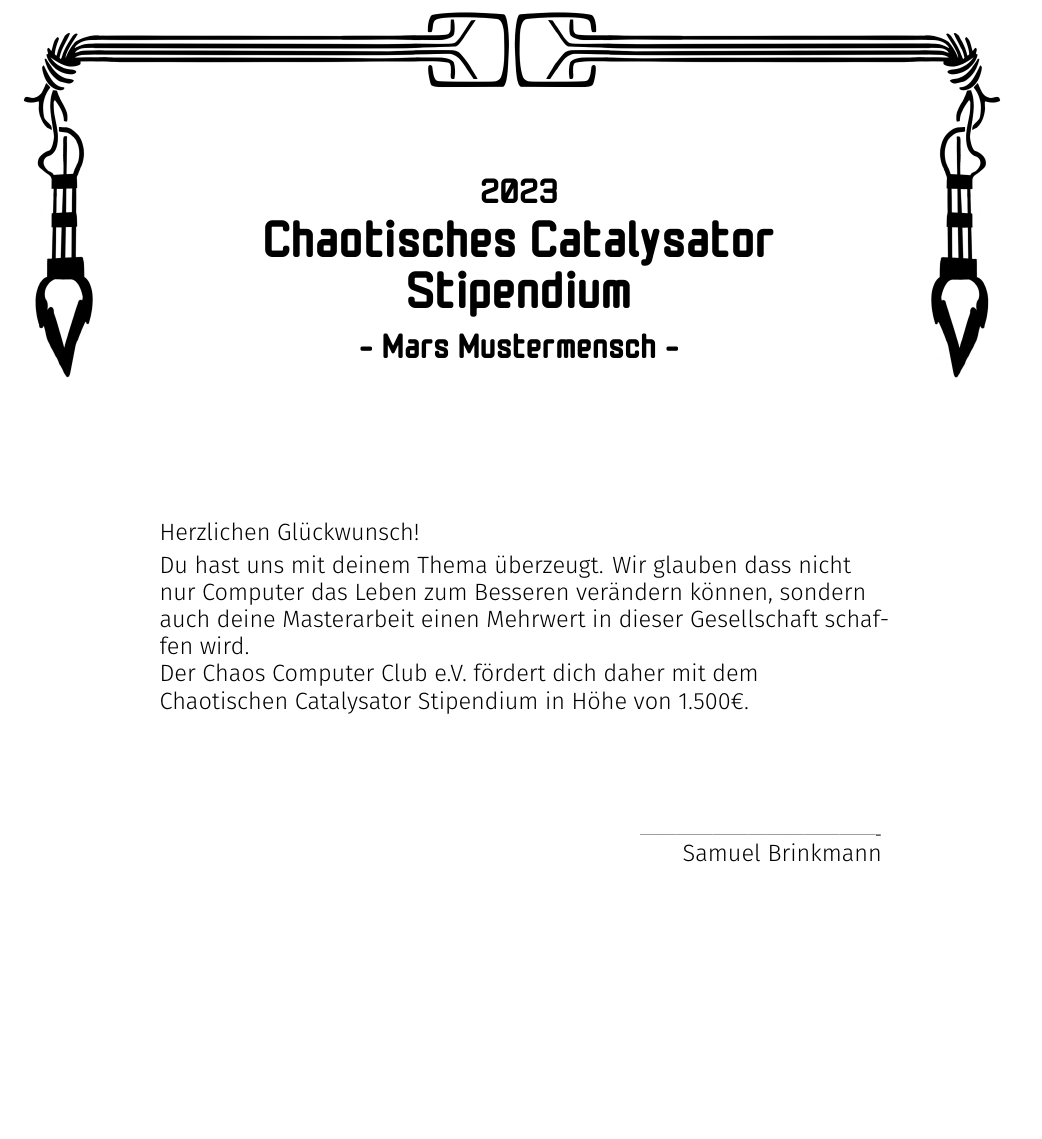
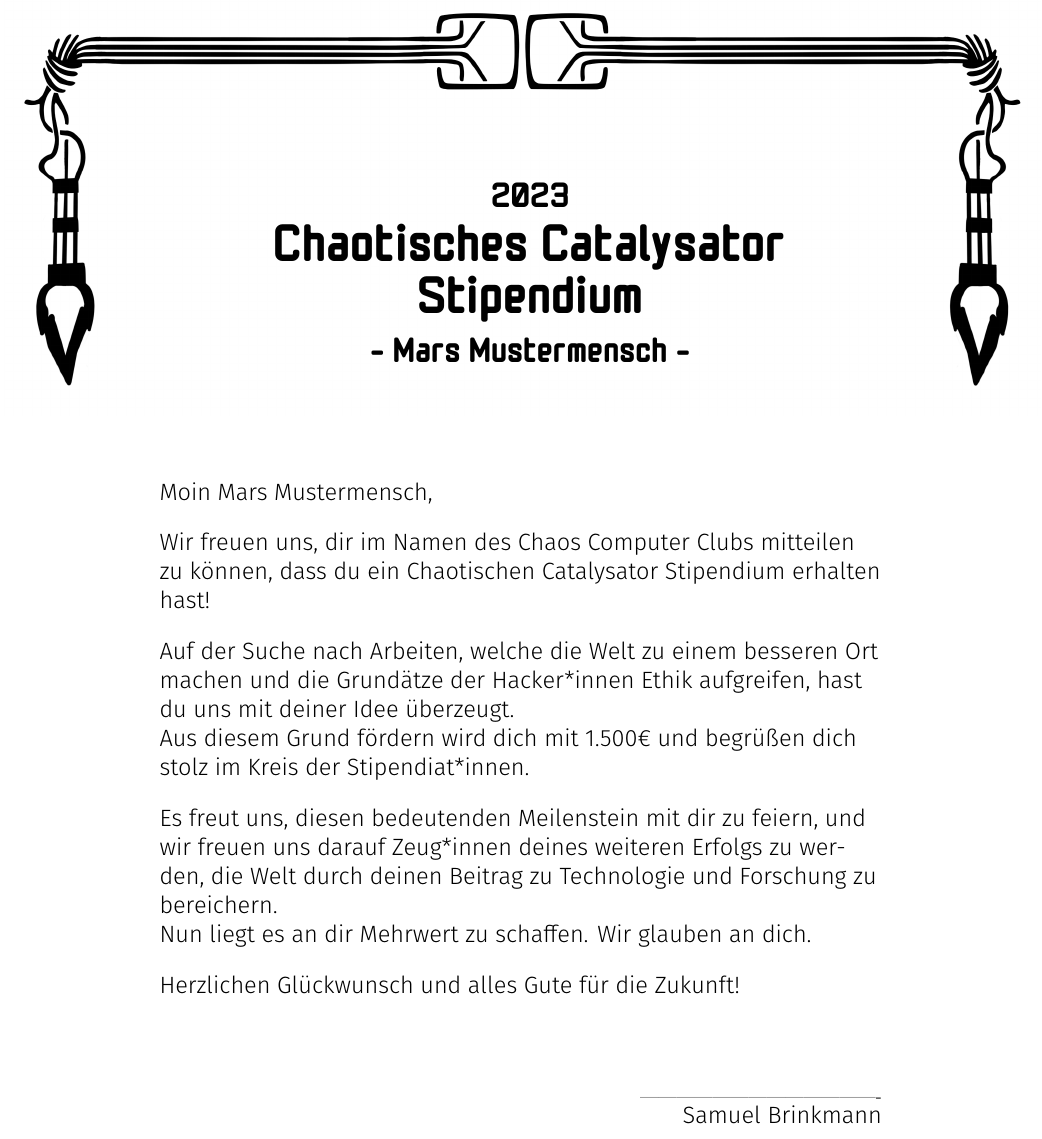
Before and after one commit to chaostreff-flensburg/ccs-stuff, a LaTeX document (tex-vorlagen/foerderbescheid/stipendium.tex): part of the page, cut so that both start at the same text. Compiled offline with XeLaTeX.

Commit message:
update text, footer deco and layout, add readme

```diff
--- a/tex-vorlagen/foerderbescheid/stipendium.tex
+++ b/tex-vorlagen/foerderbescheid/stipendium.tex
@@ -20,7 +20,7 @@
 
 % Setting font sizes:
 \newcommand{\smallfont}[1]{{%
-  \fontsize{13pt}{15pt}\normalfont #1%
+  \fontsize{13pt}{16pt}\normalfont #1%
 }}
 \newcommand{\normfont}[1]{{%
   \fontsize{20pt}{24pt}\normalfont #1%
@@ -46,19 +46,28 @@
 \begin{document}
 
 \begin{tikzpicture}
-    \draw (0, 0) node[inner sep=0] {\includegraphics[width=0.95\paperwidth]{header}};
+    \draw (0, 0) node[inner sep=0] {\includegraphics[width=0.97\paperwidth]{header}};
     \draw (0, 0) node {\normfont{\monomaniac 2023}};
     \draw (0, -1) node {\bigfont{\monomaniac Chaotisches Catalysator}};
     \draw (0, -2) node {\bigfont{\monomaniac Stipendium}};
     \draw (0, -3) node {\normfont{\monomaniac - Mars Mustermensch -}};
 \end{tikzpicture}
 
-\vspace{2cm}
+\vspace{0.9cm}
 
 \begin{adjustwidth}{3cm}{3cm}
-    \smallfont{\firasans \RaggedRight Herzlichen Glückwunsch! \\ \smallskip
-    Du hast uns mit deinem Thema überzeugt. Wir glauben dass nicht nur Computer das Leben zum Besseren verändern können, sondern auch deine Masterarbeit einen Mehrwert in dieser Gesellschaft schaffen wird. \\
-    Der Chaos Computer Club e.V. fördert dich daher mit dem \\ Chaotischen Catalysator Stipendium in Höhe von 1.500€. \\[4\baselineskip]
+    \smallfont{\firasans \RaggedRight  \\ \smallskip
+    Moin Mars Mustermensch, \bigskip
+
+    Wir freuen uns, dir im Namen des Chaos Computer Clubs mitteilen zu können, dass du ein Chaotischen Catalysator Stipendium erhalten hast! \\ \bigskip
+    Auf der Suche nach Arbeiten, welche die Welt zu einem besseren Ort machen und die Grundätze der Hacker*innen Ethik aufgreifen, hast du uns mit deiner Idee überzeugt. \\
+    Aus diesem Grund fördern wird dich mit 1.500€ und begrüßen dich stolz im Kreis der Stipendiat*innen.\\ \bigskip
+
+    Es freut uns, diesen bedeutenden Meilenstein mit dir zu feiern, und wir freuen uns darauf Zeug*innen deines weiteren Erfolgs zu werden, die Welt durch deinen  Beitrag zu Technologie und Forschung zu bereichern. \\
+    Nun liegt es an dir Mehrwert zu schaffen. Wir glauben an dich. \\ \bigskip
+
+
+    Herzlichen Glückwunsch und alles Gute für die Zukunft!\\[3\baselineskip]
     \par}
 \end{adjustwidth}
 
@@ -69,7 +78,7 @@
 
 \begin{figure}[b]
 	\begin{center}
-		\includegraphics[width=0.9\paperwidth] {bottom-decoration}
+		\includegraphics[width=0.9\paperwidth] {deco_bottom}
 	\end{center}
 \end{figure}
 
```
Also changed, not shown: tex-vorlagen/foerderbescheid/ReadMe.txt (added), tex-vorlagen/foerderbescheid/bottom-decoration.PNG (deleted), tex-vorlagen/foerderbescheid/deco_bottom.png (added), tex-vorlagen/foerderbescheid/example.pdf (added).
